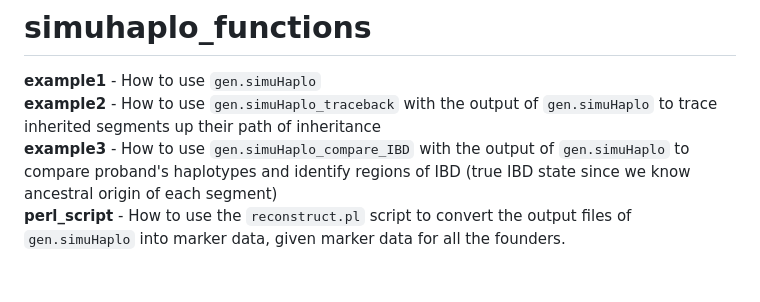
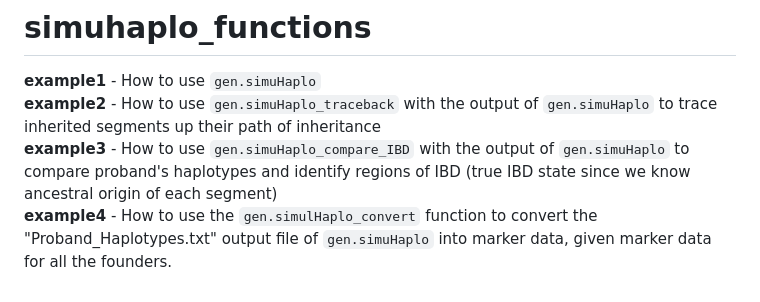
Before and after one commit to R-GENLIB/simuhaplo_functions, a Markdown page: README.md, the part around the change. Drawn GitHub-style.

Commit message:
convert

```diff
--- a/README.md
+++ b/README.md
@@ -2,4 +2,4 @@
 **example1** - How to use `gen.simuHaplo`
 **example2** - How to use `gen.simuHaplo_traceback` with the output of `gen.simuHaplo` to trace inherited segments up their path of inheritance
 **example3** - How to use `gen.simuHaplo_compare_IBD` with the output of `gen.simuHaplo` to compare proband's haplotypes and identify regions of IBD (true IBD state since we know ancestral origin of each segment)
-**perl_script** - How to use the `reconstruct.pl` script to convert the output files of `gen.simuHaplo` into marker data, given marker data for all the founders.
+**example4** - How to use the `gen.simulHaplo_convert` function to convert the "Proband_Haplotypes.txt" output file of `gen.simuHaplo` into marker data, given marker data for all the founders.
```
Also changed, not shown: example4/readme.md (renamed from perl_script/readme.md), example4/sample_gen.png (renamed from perl_script/sample_gen.png), 10 other files.
